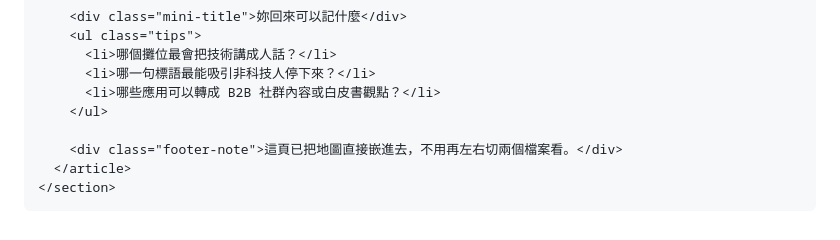
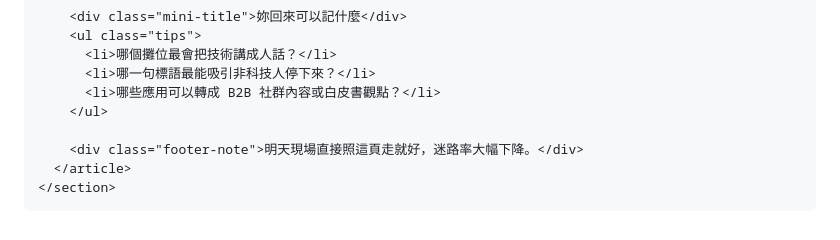
Before and after one commit to dokidokiboomboom-tarot/COSMICMANIFEST, a Markdown page: README.md, the part around the change. Drawn GitHub-style.

Commit message:
Update footer note for clarity on navigation

```diff
--- a/README.md
+++ b/README.md
@@ -274,7 +274,7 @@
           <li>哪些應用可以轉成 B2B 社群內容或白皮書觀點？</li>
         </ul>
 
-        <div class="footer-note">這頁已把地圖直接嵌進去，不用再左右切兩個檔案看。</div>
+        <div class="footer-note">明天現場直接照這頁走就好，迷路率大幅下降。</div>
       </article>
     </section>
   </main>
```
